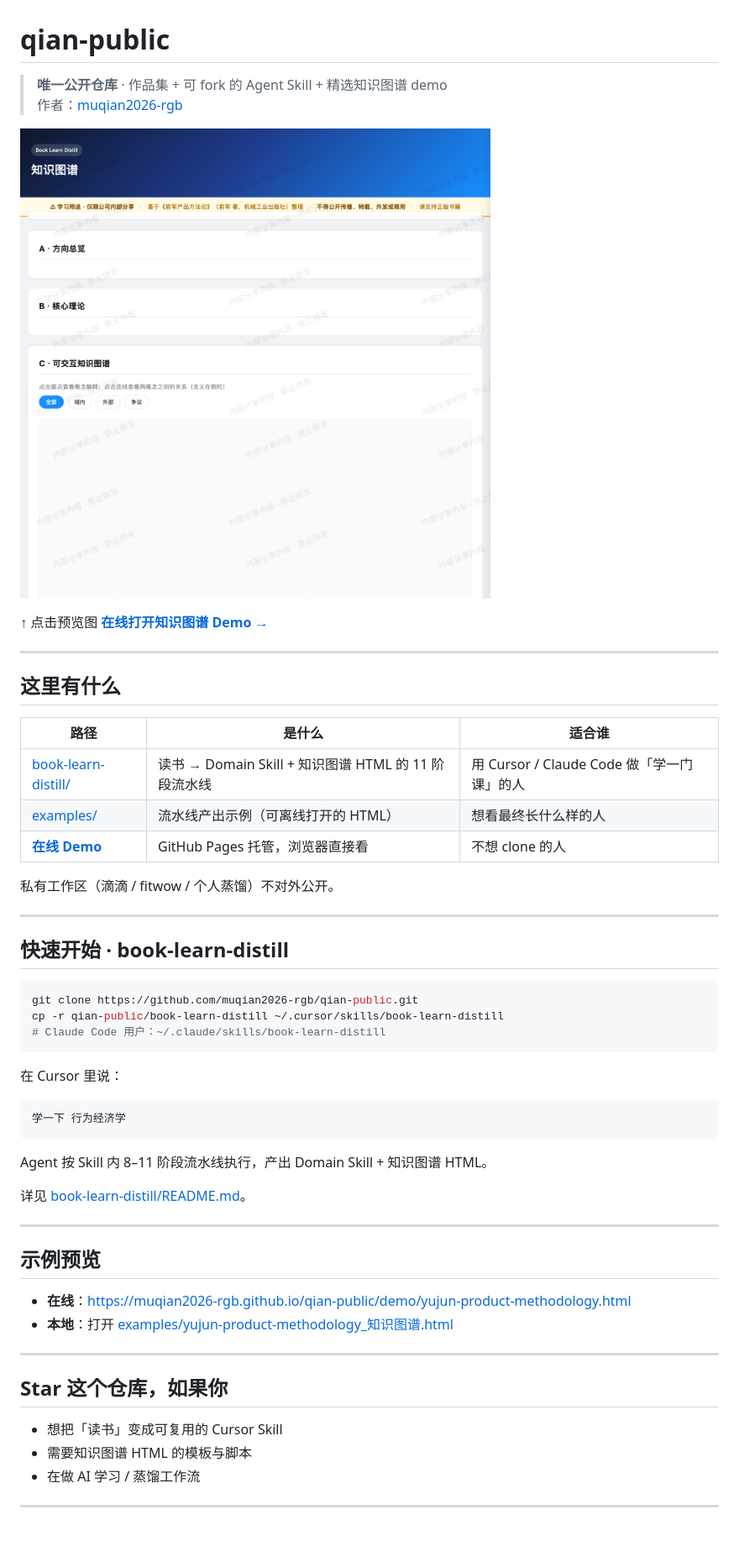
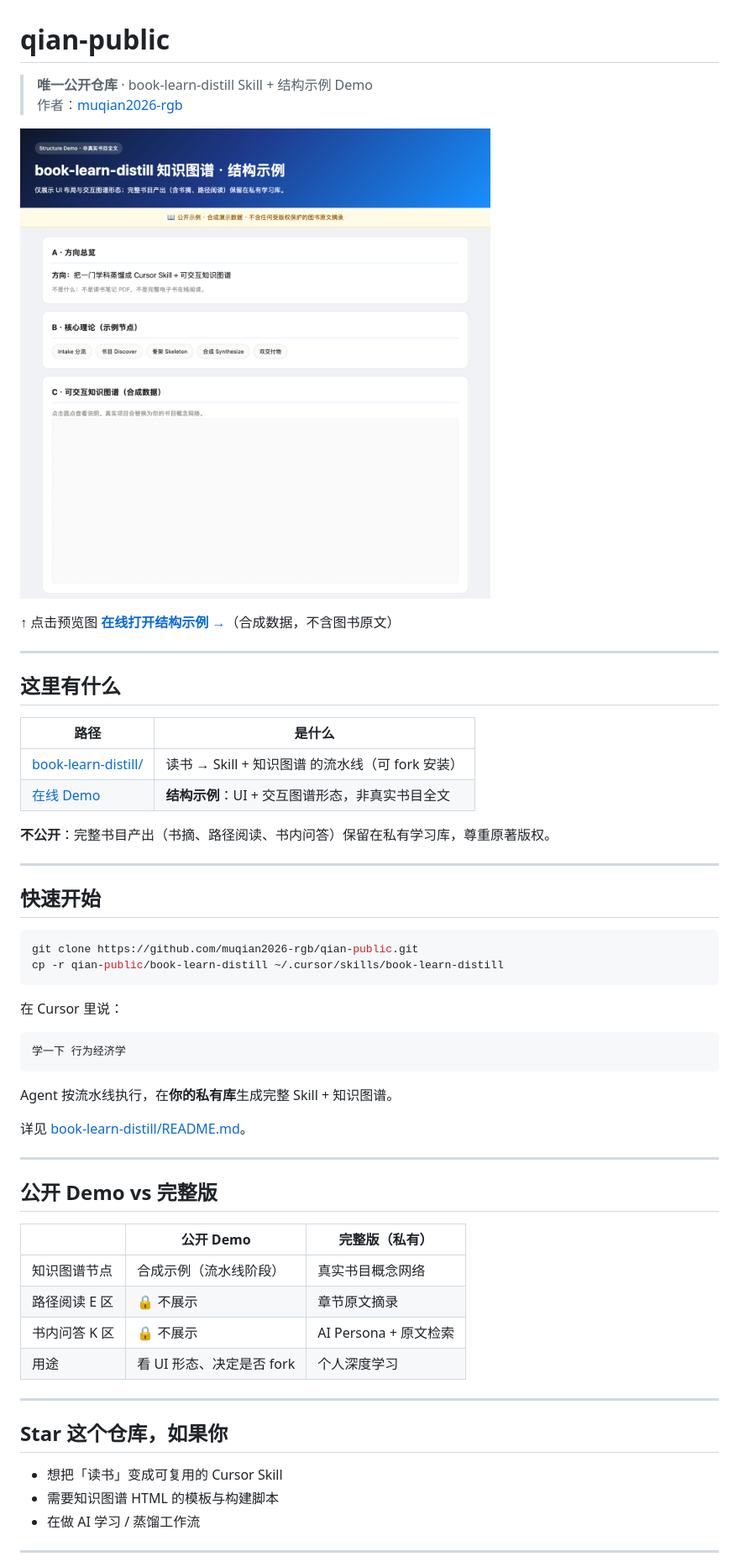
Before and after one commit to muqian2026-rgb/qian-public, a Markdown page: README.md, the part around the change. Shown at 84% size. GitHub-like rendering; pictures changed too: docs/assets/pipeline-structure-demo.png (added), docs/assets/yujun-knowledge-graph.png (deleted); blank space fills up the shorter version.

````diff
--- a/README.md
+++ b/README.md
@@ -1,32 +1,30 @@
 # qian-public
 
-> **唯一公开仓库** · 作品集 + 可 fork 的 Agent Skill + 精选知识图谱 demo
+> **唯一公开仓库** · book-learn-distill Skill + 结构示例 Demo
 > 作者：[muqian2026-rgb](https://github.com/muqian2026-rgb)
 
-[![俞军产品方法论 · 知识图谱示例](docs/assets/yujun-knowledge-graph.png)](https://muqian2026-rgb.github.io/qian-public/demo/yujun-product-methodology.html)
+[![结构示例 Demo](docs/assets/pipeline-structure-demo.png)](https://muqian2026-rgb.github.io/qian-public/demo/pipeline-structure-demo.html)
 
-↑ 点击预览图 **[在线打开知识图谱 Demo →](https://muqian2026-rgb.github.io/qian-public/demo/yujun-product-methodology.html)**
+↑ 点击预览图 **[在线打开结构示例 →](https://muqian2026-rgb.github.io/qian-public/demo/pipeline-structure-demo.html)**（合成数据，不含图书原文）
 
 ---
 
 ## 这里有什么
 
-| 路径 | 是什么 | 适合谁 |
-|------|--------|--------|
-| [book-learn-distill/](./book-learn-distill/) | 读书 → Domain Skill + 知识图谱 HTML 的 11 阶段流水线 | 用 Cursor / Claude Code 做「学一门课」的人 |
-| [examples/](./examples/) | 流水线产出示例（可离线打开的 HTML） | 想看最终长什么样的人 |
-| **[在线 Demo](https://muqian2026-rgb.github.io/qian-public/)** | GitHub Pages 托管，浏览器直接看 | 不想 clone 的人 |
+| 路径 | 是什么 |
+|------|--------|
+| [book-learn-distill/](./book-learn-distill/) | 读书 → Skill + 知识图谱 的流水线（可 fork 安装） |
+| [在线 Demo](https://muqian2026-rgb.github.io/qian-public/demo/pipeline-structure-demo.html) | **结构示例**：UI + 交互图谱形态，非真实书目全文 |
 
-私有工作区（滴滴 / fitwow / 个人蒸馏）不对外公开。
+**不公开**：完整书目产出（书摘、路径阅读、书内问答）保留在私有学习库，尊重原著版权。
 
 ---
 
-## 快速开始 · book-learn-distill
+## 快速开始
 
 ```bash
 git clone https://github.com/muqian2026-rgb/qian-public.git
 cp -r qian-public/book-learn-distill ~/.cursor/skills/book-learn-distill
-# Claude Code 用户：~/.claude/skills/book-learn-distill
 ```
 
 在 Cursor 里说：
@@ -35,23 +33,27 @@ cp -r qian-public/book-learn-distill ~/.cursor/skills/book-learn-distill
 学一下 行为经济学
 ```
 
-Agent 按 Skill 内 8–11 阶段流水线执行，产出 Domain Skill + 知识图谱 HTML。
+Agent 按流水线执行，在**你的私有库**生成完整 Skill + 知识图谱。
 
 详见 [book-learn-distill/README.md](./book-learn-distill/README.md)。
 
 ---
 
-## 示例预览
+## 公开 Demo vs 完整版
 
-- **在线**：https://muqian2026-rgb.github.io/qian-public/demo/yujun-product-methodology.html
-- **本地**：打开 [examples/yujun-product-methodology_知识图谱.html](./examples/yujun-product-methodology_知识图谱.html)
+| | 公开 Demo | 完整版（私有） |
+|---|-----------|----------------|
+| 知识图谱节点 | 合成示例（流水线阶段） | 真实书目概念网络 |
+| 路径阅读 E 区 | 🔒 不展示 | 章节原文摘录 |
+| 书内问答 K 区 | 🔒 不展示 | AI Persona + 原文检索 |
+| 用途 | 看 UI 形态、决定是否 fork | 个人深度学习 |
 
 ---
 
 ## Star 这个仓库，如果你
 
 - 想把「读书」变成可复用的 Cursor Skill
-- 需要知识图谱 HTML 的模板与脚本
+- 需要知识图谱 HTML 的模板与构建脚本
 - 在做 AI 学习 / 蒸馏工作流
 
 ---
````
Also changed, not shown: book-learn-distill/README.md (+5 -1 lines), examples/README.md (+17 -6 lines), 6 other files.
